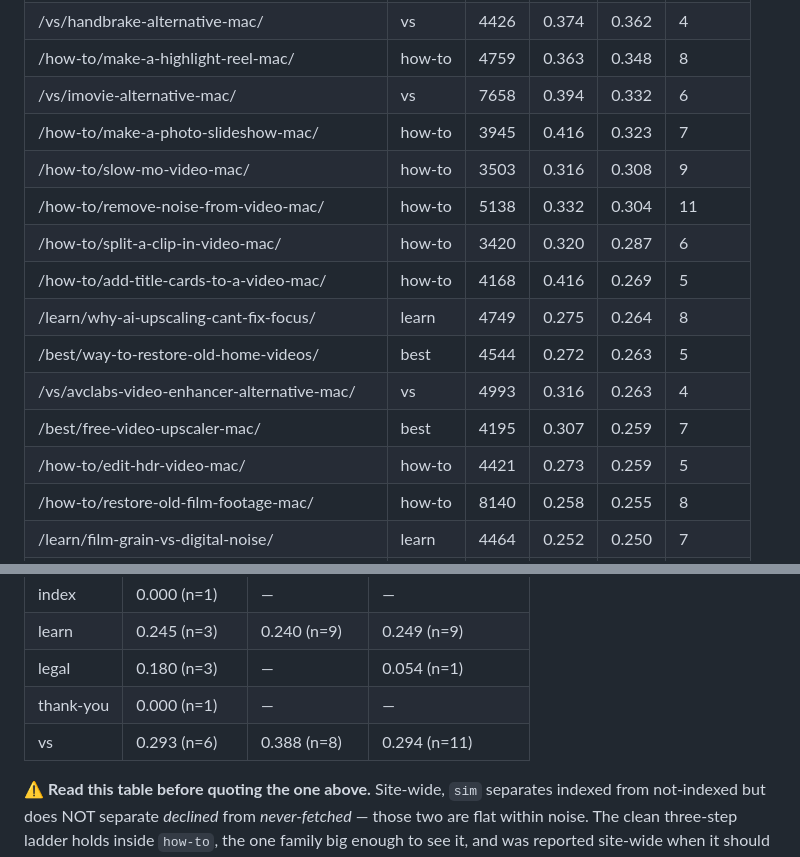
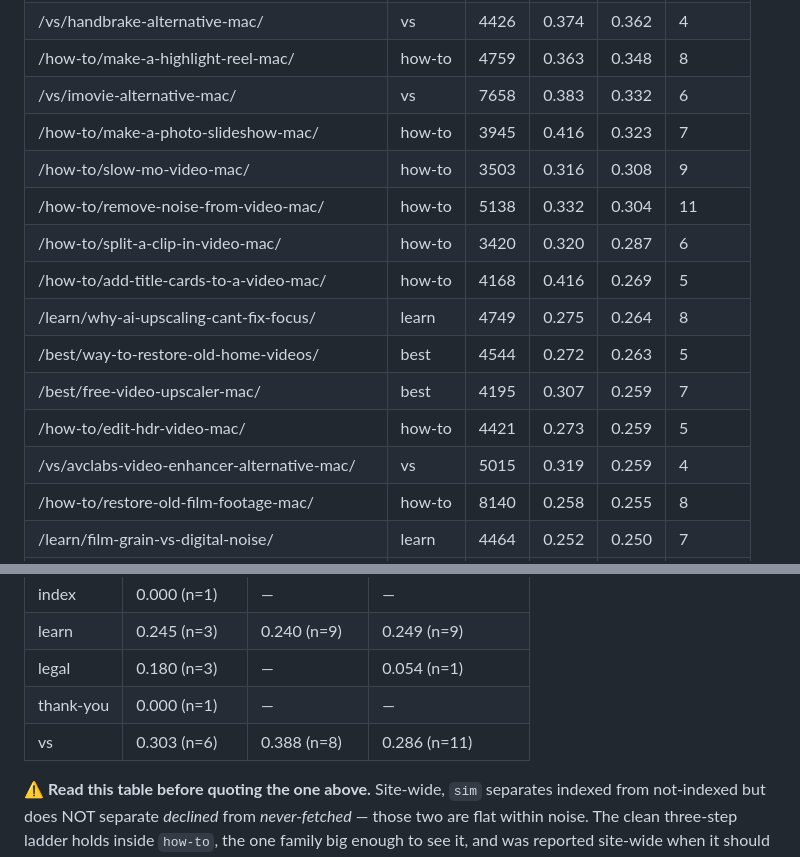
Before and after one commit to mattkerr09/crisp-site, a Markdown page: docs/seo-audit-2026-09.md, 2 parts joined by grey strips. GitHub-like rendering.

```diff
--- a/docs/seo-audit-2026-09.md
+++ b/docs/seo-audit-2026-09.md
@@ -72,7 +72,7 @@ rather than apply the how-to lever to them.
 | /how-to/stabilize-shaky-video-mac/ | how-to | 4157 | 0.380 | 0.365 | 5 |
 | /vs/handbrake-alternative-mac/ | vs | 4426 | 0.374 | 0.362 | 4 |
 | /how-to/make-a-highlight-reel-mac/ | how-to | 4759 | 0.363 | 0.348 | 8 |
-| /vs/imovie-alternative-mac/ | vs | 7658 | 0.394 | 0.332 | 6 |
+| /vs/imovie-alternative-mac/ | vs | 7658 | 0.383 | 0.332 | 6 |
 | /how-to/make-a-photo-slideshow-mac/ | how-to | 3945 | 0.416 | 0.323 | 7 |
 | /how-to/slow-mo-video-mac/ | how-to | 3503 | 0.316 | 0.308 | 9 |
 | /how-to/remove-noise-from-video-mac/ | how-to | 5138 | 0.332 | 0.304 | 11 |
@@ -80,9 +80,9 @@ rather than apply the how-to lever to them.
 | /how-to/add-title-cards-to-a-video-mac/ | how-to | 4168 | 0.416 | 0.269 | 5 |
 | /learn/why-ai-upscaling-cant-fix-focus/ | learn | 4749 | 0.275 | 0.264 | 8 |
 | /best/way-to-restore-old-home-videos/ | best | 4544 | 0.272 | 0.263 | 5 |
-| /vs/avclabs-video-enhancer-alternative-mac/ | vs | 4993 | 0.316 | 0.263 | 4 |
 | /best/free-video-upscaler-mac/ | best | 4195 | 0.307 | 0.259 | 7 |
 | /how-to/edit-hdr-video-mac/ | how-to | 4421 | 0.273 | 0.259 | 5 |
+| /vs/avclabs-video-enhancer-alternative-mac/ | vs | 5015 | 0.319 | 0.259 | 4 |
 | /how-to/restore-old-film-footage-mac/ | how-to | 8140 | 0.258 | 0.255 | 8 |
 | /learn/film-grain-vs-digital-noise/ | learn | 4464 | 0.252 | 0.250 | 7 |
 | /learn/what-is-a-keyframe/ | learn | 4288 | 0.295 | 0.246 | 7 |
@@ -205,7 +205,7 @@ would be spending it against measured evidence.
 | learn | 0.245 (n=3) | 0.240 (n=9) | 0.249 (n=9) |
 | legal | 0.180 (n=3) | — | 0.054 (n=1) |
 | thank-you | 0.000 (n=1) | — | — |
-| vs | 0.293 (n=6) | 0.388 (n=8) | 0.294 (n=11) |
+| vs | 0.303 (n=6) | 0.388 (n=8) | 0.286 (n=11) |
 
 ⚠️ **Read this table before quoting the one above.** Site-wide, `sim` separates
 indexed from not-indexed but does NOT separate *declined* from *never-fetched* — those
```
Also changed, not shown: other parts of docs/seo-audit-2026-09.md (+15 -15 lines).
